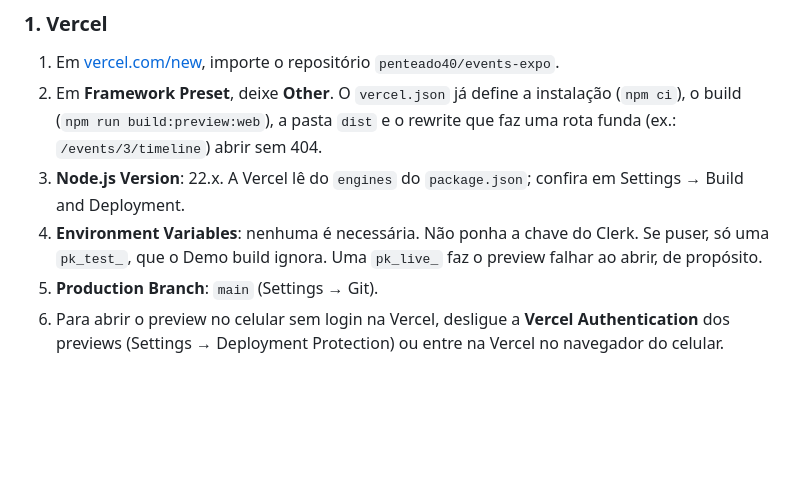
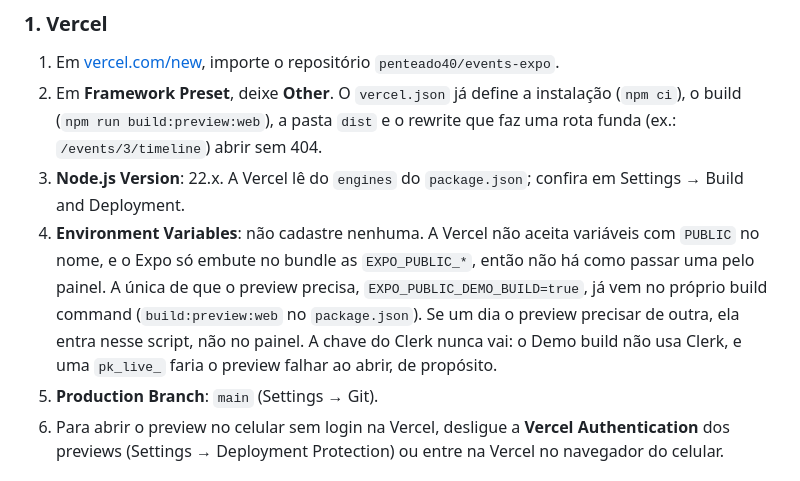
Before and after one commit to penteado40/events-expo, a Markdown page: docs/previews.md, the part around the change. Rendered like a GitHub page; blank space fills up the shorter version.

Commit message:
docs: Vercel sem variáveis PUBLIC, o Demo build vem do build command (PROJ-257)
Co-Authored-By: Claude Opus 5.5 <noreply@anthropic.com>

```diff
--- a/docs/previews.md
+++ b/docs/previews.md
@@ -20,7 +20,7 @@ Quem faz é o dono das contas (Vercel, Expo, GitHub). Enquanto o passo 2 ou 3 n
 1. Em [vercel.com/new](https://vercel.com/new), importe o repositório `penteado40/events-expo`.
 2. Em **Framework Preset**, deixe **Other**. O `vercel.json` já define a instalação (`npm ci`), o build (`npm run build:preview:web`), a pasta `dist` e o rewrite que faz uma rota funda (ex.: `/events/3/timeline`) abrir sem 404.
 3. **Node.js Version**: 22.x. A Vercel lê do `engines` do `package.json`; confira em Settings → Build and Deployment.
-4. **Environment Variables**: nenhuma é necessária. Não ponha a chave do Clerk. Se puser, só uma `pk_test_`, que o Demo build ignora. Uma `pk_live_` faz o preview falhar ao abrir, de propósito.
+4. **Environment Variables**: não cadastre nenhuma. A Vercel não aceita variáveis com `PUBLIC` no nome, e o Expo só embute no bundle as `EXPO_PUBLIC_*`, então não há como passar uma pelo painel. A única de que o preview precisa, `EXPO_PUBLIC_DEMO_BUILD=true`, já vem no próprio build command (`build:preview:web` no `package.json`). Se um dia o preview precisar de outra, ela entra nesse script, não no painel. A chave do Clerk nunca vai: o Demo build não usa Clerk, e uma `pk_live_` faria o preview falhar ao abrir, de propósito.
 5. **Production Branch**: `main` (Settings → Git).
 6. Para abrir o preview no celular sem login na Vercel, desligue a **Vercel Authentication** dos previews (Settings → Deployment Protection) ou entre na Vercel no navegador do celular.
 
```
